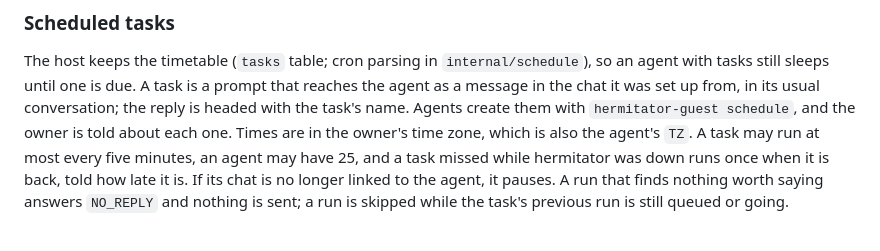
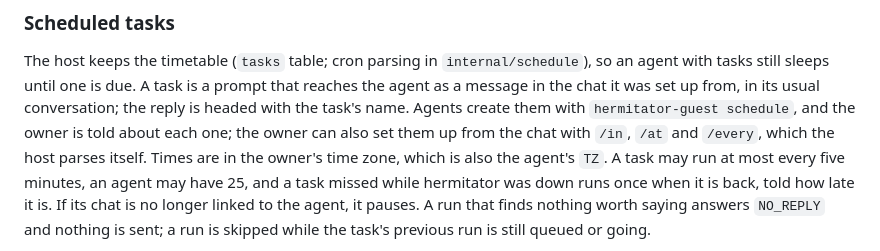
Before and after one commit to rahimnathwani/hermitator, a Markdown page: docs/architecture.md, the part around the change. Drawn GitHub-style.

```diff
--- a/docs/architecture.md
+++ b/docs/architecture.md
@@ -337,7 +337,8 @@ The host keeps the timetable (`tasks` table; cron parsing in
 due. A task is a prompt that reaches the agent as a message in the chat it
 was set up from, in its usual conversation; the reply is headed with the
 task's name. Agents create them with `hermitator-guest schedule`, and the
-owner is told about each one. Times are in the owner's time zone, which
+owner is told about each one; the owner can also set them up from the
+chat with `/in`, `/at` and `/every`, which the host parses itself. Times are in the owner's time zone, which
 is also the agent's `TZ`. A task may run at most every five minutes, an
 agent may have 25, and a task missed while hermitator was down runs once
 when it is back, told how late it is. If its chat is no longer linked to
```
Also changed, not shown: README.md (+4 -2 lines).
